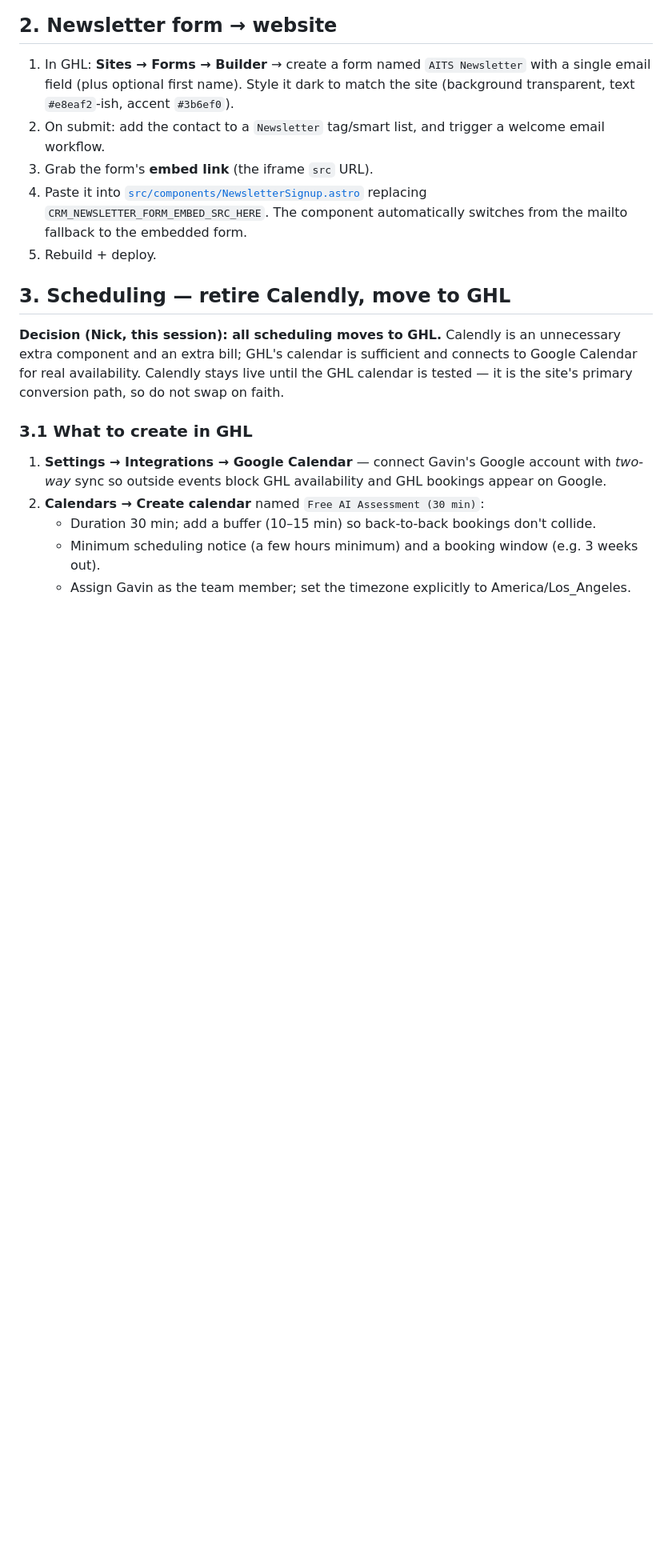
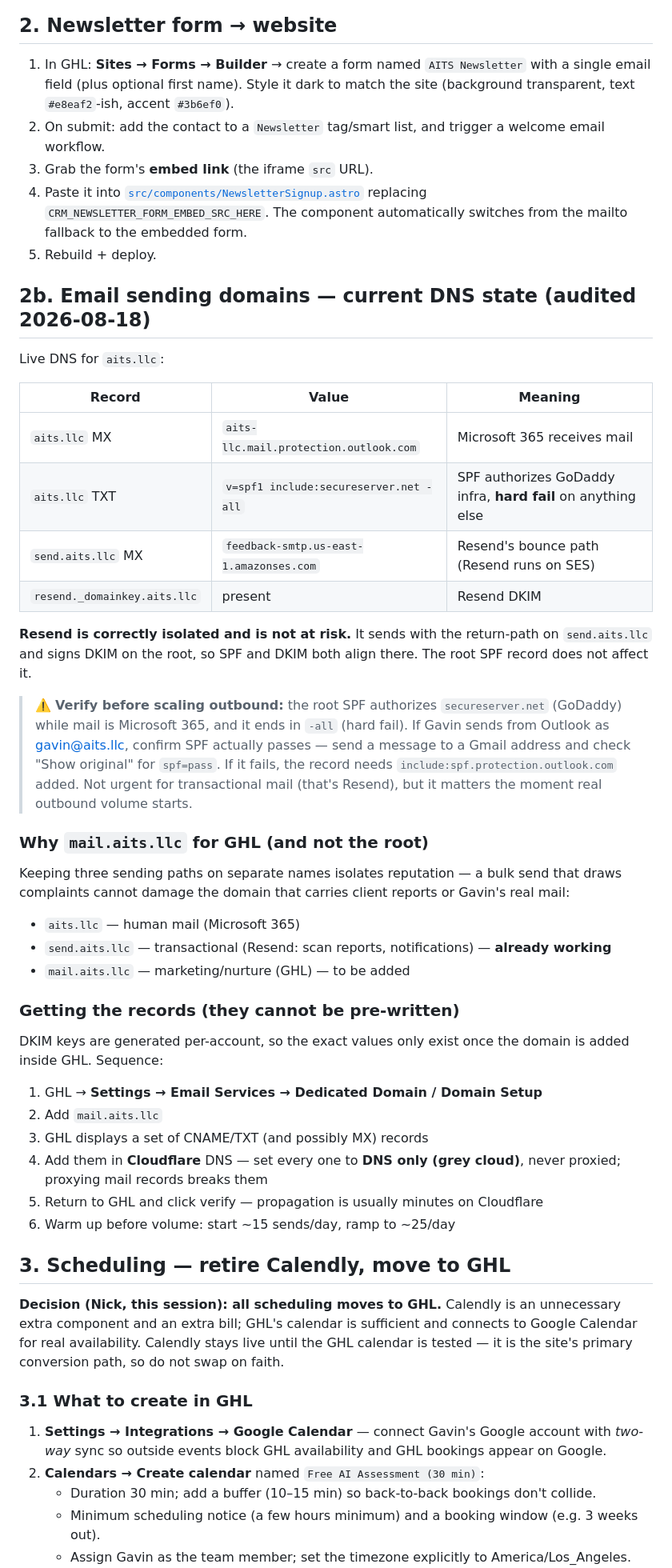
Before and after one commit to nicholasdreyfus-AITS/aitssocal.com, a Markdown page: docs/crm-integration.md, the part around the change. Shown at 80% size. Drawn GitHub-style; blank space fills up the shorter version.

Commit message:
Audit live mail DNS; confirm A2P legal name and address from EIN letter
DNS audit of aits.llc:
- Resend is correctly isolated on send.aits.llc (SES bounce path) with
  DKIM on the root, so it is unaffected by the root SPF
- Root SPF authorizes secureserver.net (GoDaddy) with -all hard fail,
  while MX is Microsoft 365. Flagged to verify before outbound volume:
  Outlook-sent mail from gavin@aits.llc may fail SPF
- Documented why GHL goes on mail.aits.llc (reputation isolation across
  three sending paths) and that DKIM values cannot be pre-written --
  they are generated per-account when the domain is added in GHL

From the EIN letter: legal name is exactly NGD ENTERPRISES LLC, and no
IRS trade name exists (the second line is the member, not a DBA). A2P
brand vetting matches on address too, so it must be the EIN address.

```diff
--- a/docs/crm-integration.md
+++ b/docs/crm-integration.md
@@ -27,6 +27,50 @@ placeholder slots — this doc is the checklist for connecting the real account.
    replacing `CRM_NEWSLETTER_FORM_EMBED_SRC_HERE`. The component automatically switches from the
    mailto fallback to the embedded form.
 5. Rebuild + deploy.
+
+## 2b. Email sending domains — current DNS state (audited 2026-08-18)
+
+Live DNS for `aits.llc`:
+
+| Record | Value | Meaning |
+|---|---|---|
+| `aits.llc` MX | `aits-llc.mail.protection.outlook.com` | Microsoft 365 receives mail |
+| `aits.llc` TXT | `v=spf1 include:secureserver.net -all` | SPF authorizes GoDaddy infra, **hard fail** on anything else |
+| `send.aits.llc` MX | `feedback-smtp.us-east-1.amazonses.com` | Resend's bounce path (Resend runs on SES) |
+| `resend._domainkey.aits.llc` | present | Resend DKIM |
+
+**Resend is correctly isolated and is not at risk.** It sends with the return-path on
+`send.aits.llc` and signs DKIM on the root, so SPF and DKIM both align there. The root SPF record
+does not affect it.
+
+> ⚠️ **Verify before scaling outbound:** the root SPF authorizes `secureserver.net` (GoDaddy)
+> while mail is Microsoft 365, and it ends in `-all` (hard fail). If Gavin sends from Outlook as
+> gavin@aits.llc, confirm SPF actually passes — send a message to a Gmail address and check
+> "Show original" for `spf=pass`. If it fails, the record needs
+> `include:spf.protection.outlook.com` added. Not urgent for transactional mail (that's Resend),
+> but it matters the moment real outbound volume starts.
+
+### Why `mail.aits.llc` for GHL (and not the root)
+
+Keeping three sending paths on separate names isolates reputation — a bulk send that draws
+complaints cannot damage the domain that carries client reports or Gavin's real mail:
+
+- `aits.llc` — human mail (Microsoft 365)
+- `send.aits.llc` — transactional (Resend: scan reports, notifications) — **already working**
+- `mail.aits.llc` — marketing/nurture (GHL) — to be added
+
+### Getting the records (they cannot be pre-written)
+
+DKIM keys are generated per-account, so the exact values only exist once the domain is added
+inside GHL. Sequence:
+
+1. GHL → **Settings → Email Services → Dedicated Domain / Domain Setup**
+2. Add `mail.aits.llc`
+3. GHL displays a set of CNAME/TXT (and possibly MX) records
+4. Add them in **Cloudflare** DNS — set every one to **DNS only (grey cloud)**, never proxied;
+   proxying mail records breaks them
+5. Return to GHL and click verify — propagation is usually minutes on Cloudflare
+6. Warm up before volume: start ~15 sends/day, ramp to ~25/day
 
 ## 3. Scheduling — retire Calendly, move to GHL
 
```
Also changed, not shown: docs/a2p-registration.md (+13 -2 lines).
